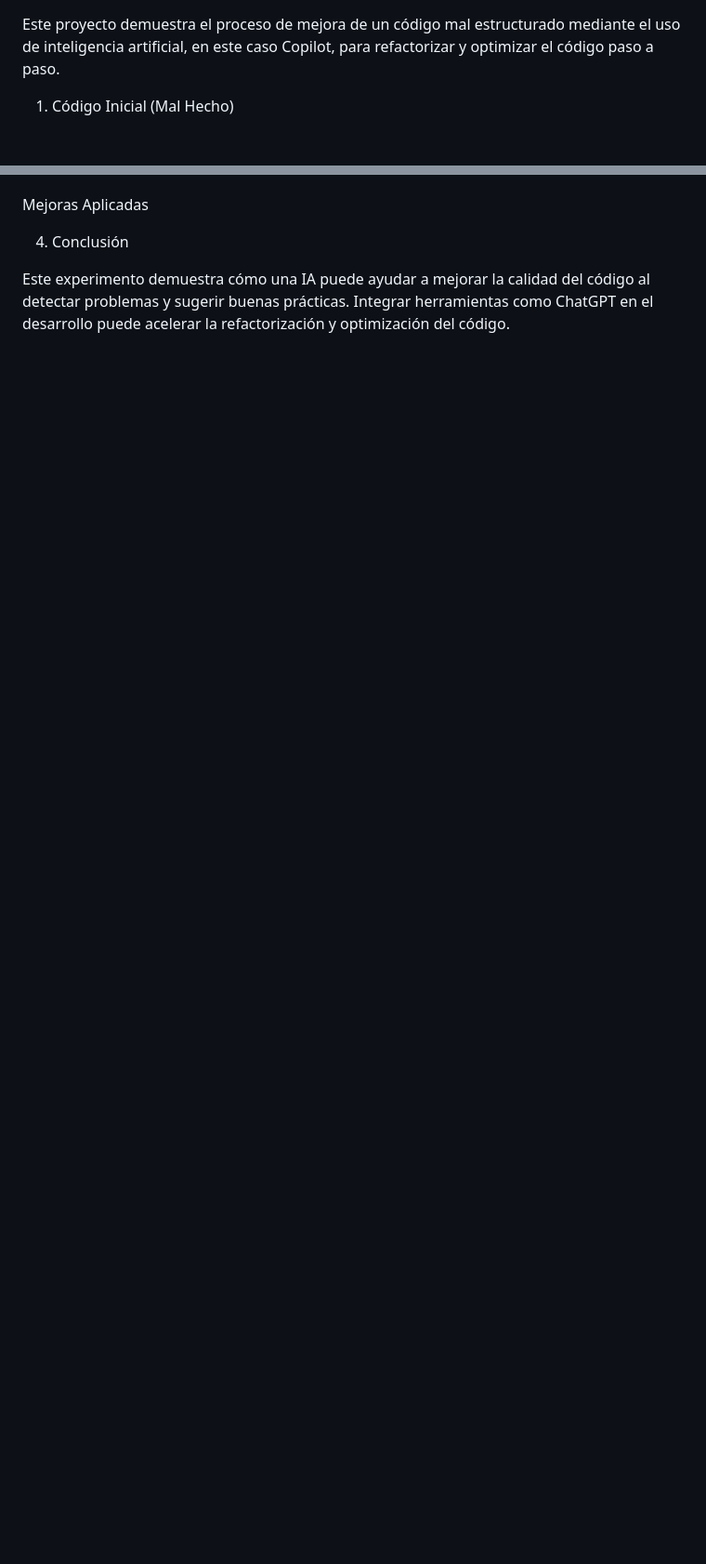
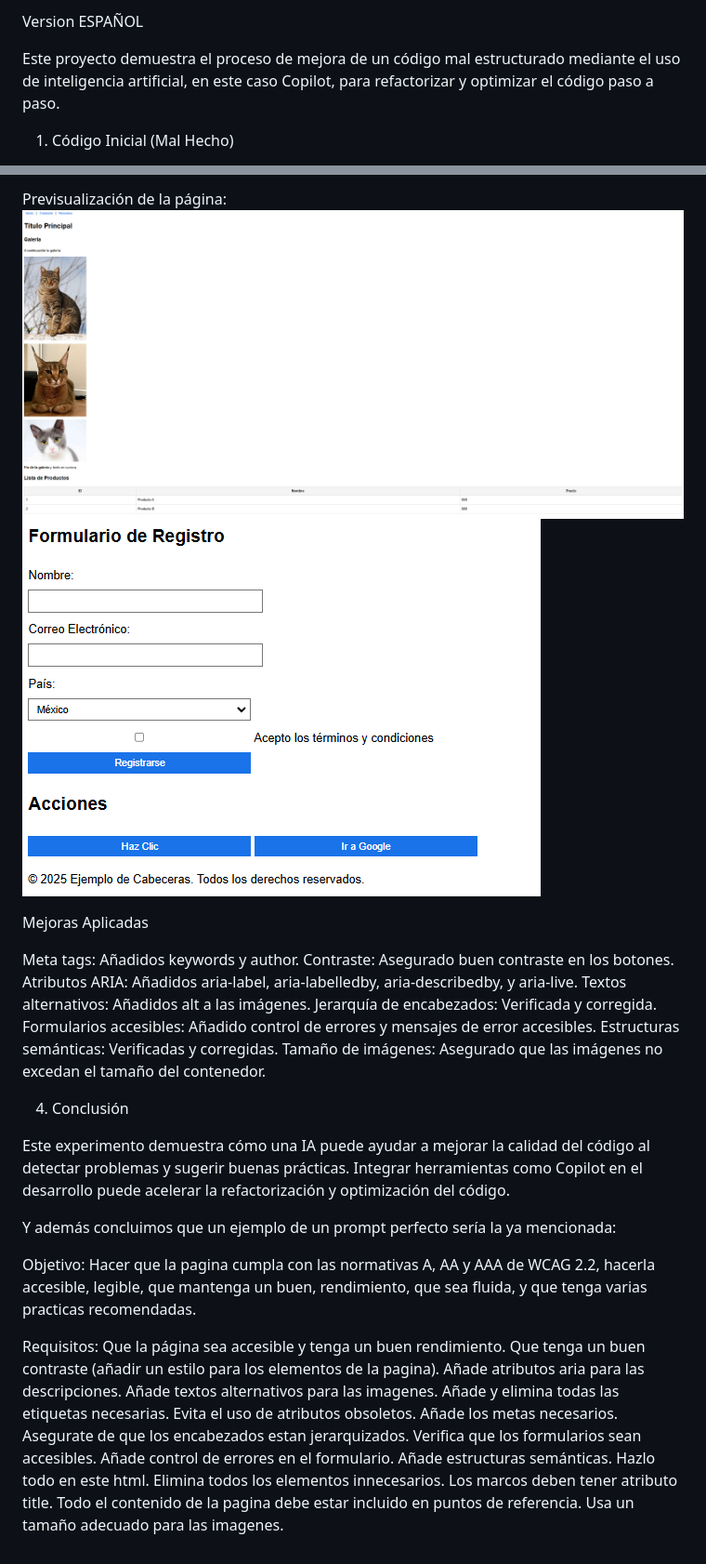
Before and after one commit to Joaquin292929/Accesibilidad-y-copilot, a Markdown page: README_ES.md, 2 parts joined by grey strips. Shown: that part at 93% size. GitHub-like rendering; pictures changed too: image-11.png (added), image-12.png (added); blank space fills up the shorter version.

Commit message:
cambios finales, capturas añadidas, readme actualizados, eliminacion del archivo prompt

```diff
--- a/README_ES.md
+++ b/README_ES.md
@@ -1,3 +1,5 @@
+Version ESPAÑOL
+
 Este proyecto demuestra el proceso de mejora de un código mal estructurado mediante el uso de inteligencia artificial, en este caso Copilot, para refactorizar y optimizar el código paso a paso.
 
 1. Código Inicial (Mal Hecho)
@@ -81,11 +103,43 @@ El resultado final tras aplicar las sugerencias de la IA:
 
-
+Previsualización de la página:
+![alt text](image-11.png)
+![alt text](image-12.png)
 
 Mejoras Aplicadas
 
-
+Meta tags: Añadidos keywords y author.
+Contraste: Asegurado buen contraste en los botones.
+Atributos ARIA: Añadidos aria-label, aria-labelledby, aria-describedby, y aria-live.
+Textos alternativos: Añadidos alt a las imágenes.
+Jerarquía de encabezados: Verificada y corregida.
+Formularios accesibles: Añadido control de errores y mensajes de error accesibles.
+Estructuras semánticas: Verificadas y corregidas.
+Tamaño de imágenes: Asegurado que las imágenes no excedan el tamaño del contenedor.
 
 
 4. Conclusión
 
-Este experimento demuestra cómo una IA puede ayudar a mejorar la calidad del código al detectar problemas y sugerir buenas prácticas. Integrar herramientas como ChatGPT en el desarrollo puede acelerar la refactorización y optimización del código.
+Este experimento demuestra cómo una IA puede ayudar a mejorar la calidad del código al detectar problemas y sugerir buenas prácticas. Integrar herramientas como Copilot en el desarrollo puede acelerar la refactorización y optimización del código.
+
+Y además concluimos que un ejemplo de un prompt perfecto sería la ya mencionada:
+
+Objetivo:
+Hacer que la pagina cumpla con las normativas A, AA y AAA de WCAG 2.2, hacerla accesible, legible, que mantenga un buen, rendimiento, que sea fluida, y que tenga varias practicas recomendadas.
+
+Requisitos:
+Que la página sea accesible y tenga un buen rendimiento.
+Que tenga un buen contraste (añadir un estilo para los elementos de la pagina).
+Añade atributos aria para las descripciones.
+Añade textos alternativos para las imagenes.
+Añade y elimina todas las etiquetas necesarias.
+Evita el uso de atributos obsoletos.
+Añade los metas necesarios.
+Asegurate de que los encabezados estan jerarquizados.
+Verifica que los formularios sean accesibles.
+Añade control de errores en el formulario.
+Añade estructuras semánticas.
+Hazlo todo en este html.
+Elimina todos los elementos innecesarios.
+Los marcos deben tener atributo title.
+Todo el contenido de la pagina debe estar incluido en puntos de referencia.
+Usa un tamaño adecuado para las imagenes.
```
Also changed, not shown: other parts of README_ES.md (+24 -4 lines), README_EN.md (+145 -0 lines), image-10.png (added), image-7.png (added), image-8.png (added), image-9.png (added), 1 other file.
